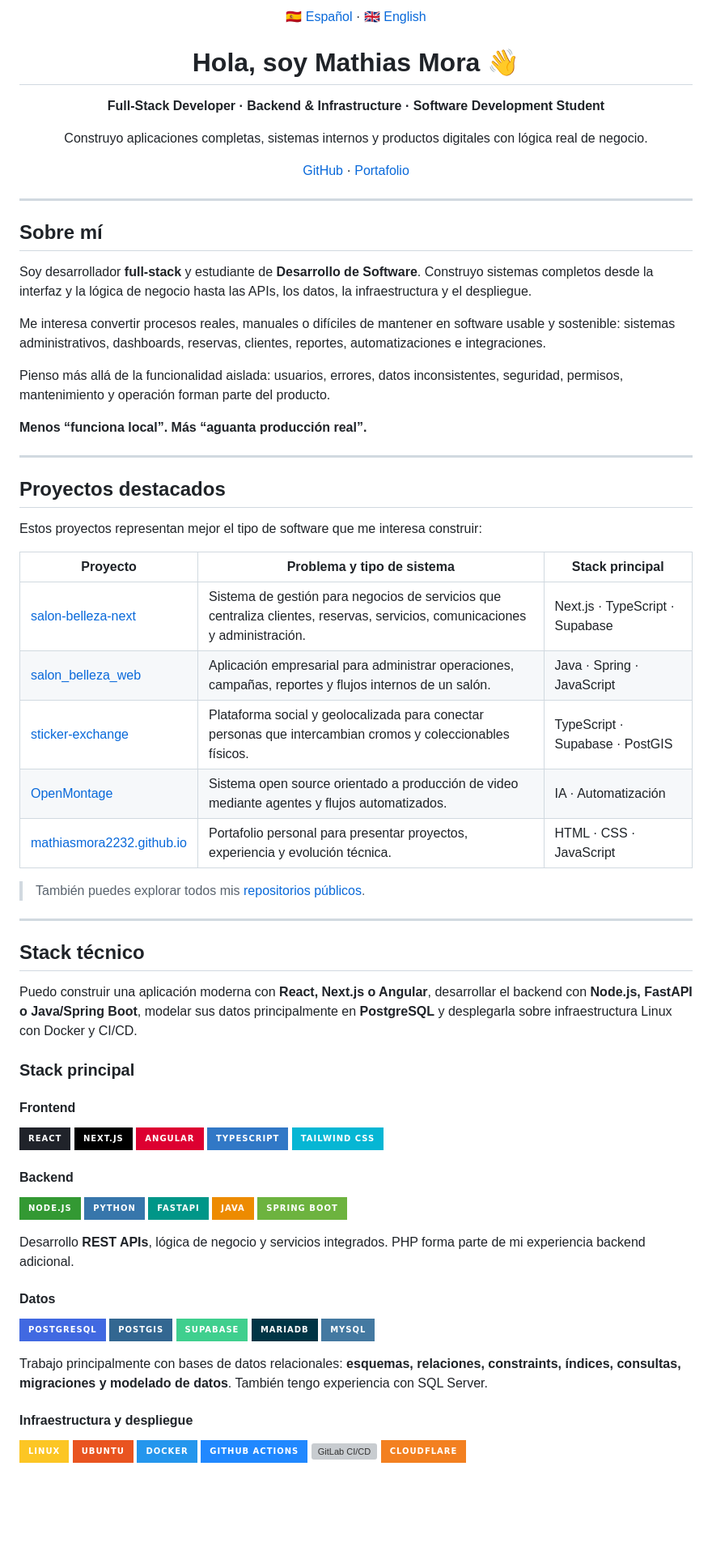
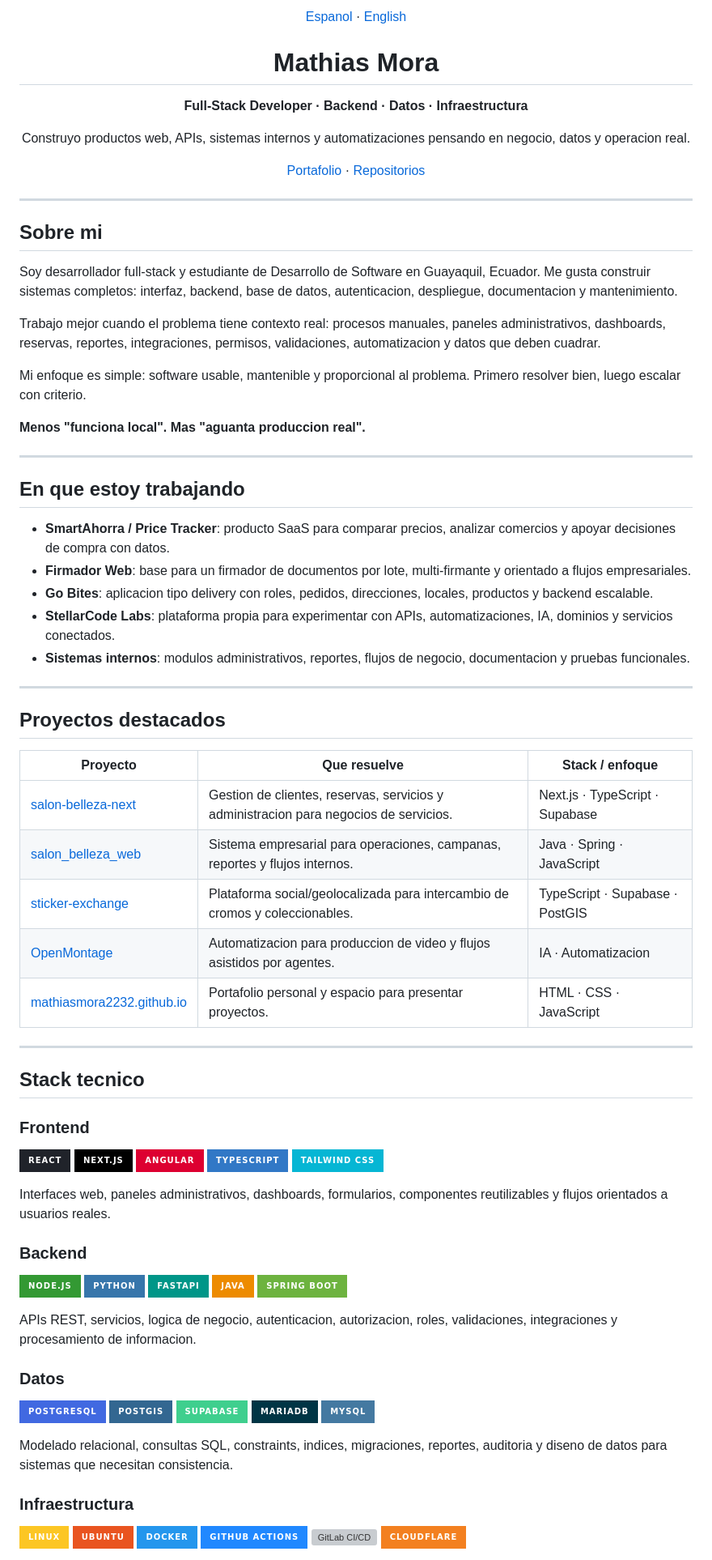
Before and after one commit to mathiasmora2232/mathiasmora2232, a Markdown page: README.md, the part around one of its changes. Shown at 81% size. GitHub-like rendering; badges without logos; blank space fills up the shorter version; grey boxes are pictures that could not be loaded.

Commit message:
Improve GitHub profile README

```diff
--- a/README.md
+++ b/README.md
@@ -1,62 +1,64 @@
 <p align="center">
-  <a href="#espanol">🇪🇸 Español</a> ·
-  <a href="#english">🇬🇧 English</a>
+  <a href="#espanol">Espanol</a> ·
+  <a href="#english">English</a>
 </p>
 
 <a id="espanol"></a>
 
-<h1 align="center">Hola, soy Mathias Mora 👋</h1>
+<h1 align="center">Mathias Mora</h1>
 
 <p align="center">
-  <strong>Full-Stack Developer · Backend & Infrastructure · Software Development Student</strong>
+  <strong>Full-Stack Developer · Backend · Datos · Infraestructura</strong>
 </p>
 
 <p align="center">
-  Construyo aplicaciones completas, sistemas internos y productos digitales con lógica real de negocio.
+  Construyo productos web, APIs, sistemas internos y automatizaciones pensando en negocio, datos y operacion real.
 </p>
 
 <p align="center">
-  <a href="https://github.com/mathiasmora2232">GitHub</a> ·
-  <a href="https://mathiasmora2232.github.io">Portafolio</a>
+  <a href="https://mathiasmora2232.github.io">Portafolio</a> ·
+  <a href="https://github.com/mathiasmora2232?tab=repositories">Repositorios</a>
 </p>
 
 ---
 
-## Sobre mí
+## Sobre mi
 
-Soy desarrollador **full-stack** y estudiante de **Desarrollo de Software**. Construyo sistemas completos desde la interfaz y la lógica de negocio hasta las APIs, los datos, la infraestructura y el despliegue.
+Soy desarrollador full-stack y estudiante de Desarrollo de Software en Guayaquil, Ecuador. Me gusta construir sistemas completos: interfaz, backend, base de datos, autenticacion, despliegue, documentacion y mantenimiento.
 
-Me interesa convertir procesos reales, manuales o difíciles de mantener en software usable y sostenible: sistemas administrativos, dashboards, reservas, clientes, reportes, automatizaciones e integraciones.
+Trabajo mejor cuando el problema tiene contexto real: procesos manuales, paneles administrativos, dashboards, reservas, reportes, integraciones, permisos, validaciones, automatizacion y datos que deben cuadrar.
 
-Pienso más allá de la funcionalidad aislada: usuarios, errores, datos inconsistentes, seguridad, permisos, mantenimiento y operación forman parte del producto.
+Mi enfoque es simple: software usable, mantenible y proporcional al problema. Primero resolver bien, luego escalar con criterio.
 
-**Menos “funciona local”. Más “aguanta producción real”.**
+**Menos "funciona local". Mas "aguanta produccion real".**
+
+---
+
+## En que estoy trabajando
+
+- **SmartAhorra / Price Tracker**: producto SaaS para comparar precios, analizar comercios y apoyar decisiones de compra con datos.
+- **Firmador Web**: base para un firmador de documentos por lote, multi-firmante y orientado a flujos empresariales.
+- **Go Bites**: aplicacion tipo delivery con roles, pedidos, direcciones, locales, productos y backend escalable.
+- **StellarCode Labs**: plataforma propia para experimentar con APIs, automatizaciones, IA, dominios y servicios conectados.
+- **Sistemas internos**: modulos administrativos, reportes, flujos de negocio, documentacion y pruebas funcionales.
 
 ---
 
 ## Proyectos destacados
 
-Estos proyectos representan mejor el tipo de software que me interesa construir:
-
-| Proyecto | Problema y tipo de sistema | Stack principal |
+| Proyecto | Que resuelve | Stack / enfoque |
 | --- | --- | --- |
-| [salon-belleza-next](https://github.com/mathiasmora2232/salon-belleza-next) | Sistema de gestión para negocios de servicios que centraliza clientes, reservas, servicios, comunicaciones y administración. | Next.js · TypeScript · Supabase |
-| [salon_belleza_web](https://github.com/mathiasmora2232/salon_belleza_web) | Aplicación empresarial para administrar operaciones, campañas, reportes y flujos internos de un salón. | Java · Spring · JavaScript |
-| [sticker-exchange](https://github.com/mathiasmora2232/sticker-exchange) | Plataforma social y geolocalizada para conectar personas que intercambian cromos y coleccionables físicos. | TypeScript · Supabase · PostGIS |
-| [OpenMontage](https://github.com/mathiasmora2232/OpenMontage) | Sistema open source orientado a producción de video mediante agentes y flujos automatizados. | IA · Automatización |
-| [mathiasmora2232.github.io](https://github.com/mathiasmora2232/mathiasmora2232.github.io) | Portafolio personal para presentar proyectos, experiencia y evolución técnica. | HTML · CSS · JavaScript |
-
-> También puedes explorar todos mis [repositorios públicos](https://github.com/mathiasmora2232?tab=repositories).
+| [salon-belleza-next](https://github.com/mathiasmora2232/salon-belleza-next) | Gestion de clientes, reservas, servicios y administracion para negocios de servicios. | Next.js · TypeScript · Supabase |
+| [salon_belleza_web](https://github.com/mathiasmora2232/salon_belleza_web) | Sistema empresarial para operaciones, campanas, reportes y flujos internos. | Java · Spring · JavaScript |
+| [sticker-exchange](https://github.com/mathiasmora2232/sticker-exchange) | Plataforma social/geolocalizada para intercambio de cromos y coleccionables. | TypeScript · Supabase · PostGIS |
+| [OpenMontage](https://github.com/mathiasmora2232/OpenMontage) | Automatizacion para produccion de video y flujos asistidos por agentes. | IA · Automatizacion |
+| [mathiasmora2232.github.io](https://github.com/mathiasmora2232/mathiasmora2232.github.io) | Portafolio personal y espacio para presentar proyectos. | HTML · CSS · JavaScript |
 
 ---
 
-## Stack técnico
+## Stack tecnico
 
-Puedo construir una aplicación moderna con **React, Next.js o Angular**, desarrollar el backend con **Node.js, FastAPI o Java/Spring Boot**, modelar sus datos principalmente en **PostgreSQL** y desplegarla sobre infraestructura Linux con Docker y CI/CD.
-
-### Stack principal
-
-#### Frontend
+### Frontend
 
 ![React](https://img.shields.io/badge/React-20232A?style=for-the-badge&logo=react&logoColor=61DAFB)
 ![Next.js](https://img.shields.io/badge/Next.js-000000?style=for-the-badge&logo=nextdotjs&logoColor=white)
@@ -64,7 +66,9 @@ Puedo construir una aplicación moderna con **React, Next.js o Angular**, desarr
 ![TypeScript](https://img.shields.io/badge/TypeScript-3178C6?style=for-the-badge&logo=typescript&logoColor=white)
 ![Tailwind CSS](https://img.shields.io/badge/Tailwind_CSS-06B6D4?style=for-the-badge&logo=tailwindcss&logoColor=white)
 
-#### Backend
+Interfaces web, paneles administrativos, dashboards, formularios, componentes reutilizables y flujos orientados a usuarios reales.
+
+### Backend
 
 ![Node.js](https://img.shields.io/badge/Node.js-339933?style=for-the-badge&logo=nodedotjs&logoColor=white)
 ![Python](https://img.shields.io/badge/Python-3776AB?style=for-the-badge&logo=python&logoColor=white)
@@ -72,9 +76,9 @@ Puedo construir una aplicación moderna con **React, Next.js o Angular**, desarr
 ![Java](https://img.shields.io/badge/Java-ED8B00?style=for-the-badge&logo=openjdk&logoColor=white)
 ![Spring Boot](https://img.shields.io/badge/Spring_Boot-6DB33F?style=for-the-badge&logo=springboot&logoColor=white)
 
-Desarrollo **REST APIs**, lógica de negocio y servicios integrados. PHP forma parte de mi experiencia backend adicional.
+APIs REST, servicios, logica de negocio, autenticacion, autorizacion, roles, validaciones, integraciones y procesamiento de informacion.
 
-#### Datos
+### Datos
 
 ![PostgreSQL](https://img.shields.io/badge/PostgreSQL-4169E1?style=for-the-badge&logo=postgresql&logoColor=white)
 ![PostGIS](https://img.shields.io/badge/PostGIS-336791?style=for-the-badge&logo=postgresql&logoColor=white)
@@ -82,9 +86,9 @@ Desarrollo **REST APIs**, lógica de negocio y servicios integrados. PHP forma p
 ![MariaDB](https://img.shields.io/badge/MariaDB-003545?style=for-the-badge&logo=mariadb&logoColor=white)
 ![MySQL](https://img.shields.io/badge/MySQL-4479A1?style=for-the-badge&logo=mysql&logoColor=white)
 
-Trabajo principalmente con bases de datos relacionales: **esquemas, relaciones, constraints, índices, consultas, migraciones y modelado de datos**. También tengo experiencia con SQL Server.
+Modelado relacional, consultas SQL, constraints, indices, migraciones, reportes, auditoria y diseno de datos para sistemas que necesitan consistencia.
 
-#### Infraestructura y despliegue
+### Infraestructura
 
 ![Linux](https://img.shields.io/badge/Linux-FCC624?style=for-the-badge&logo=linux&logoColor=black)
 ![Ubuntu](https://img.shields.io/badge/Ubuntu-E95420?style=for-the-badge&logo=ubuntu&logoColor=white)
```
Also changed, not shown: other parts of README.md (+16 -57 lines).
